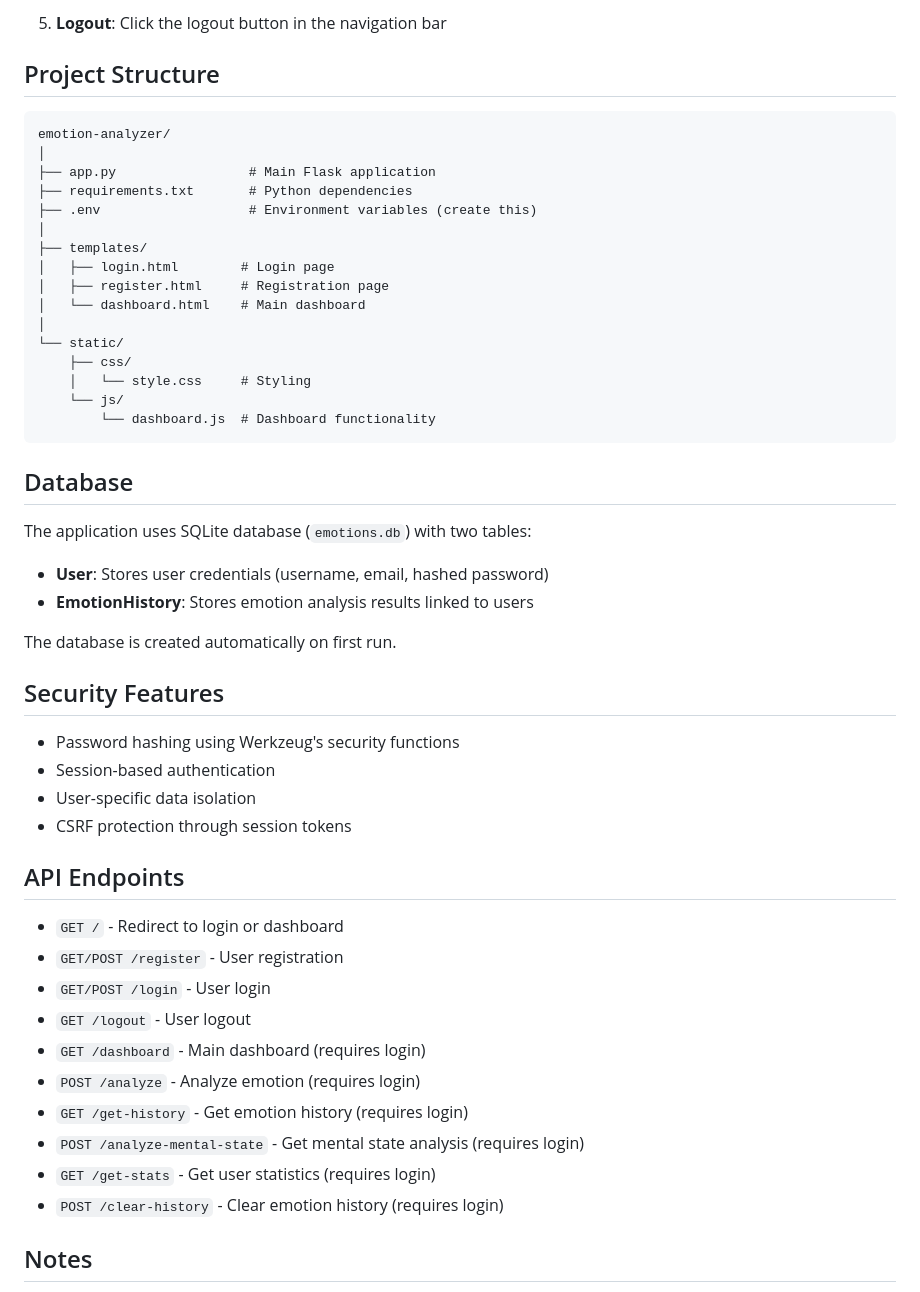
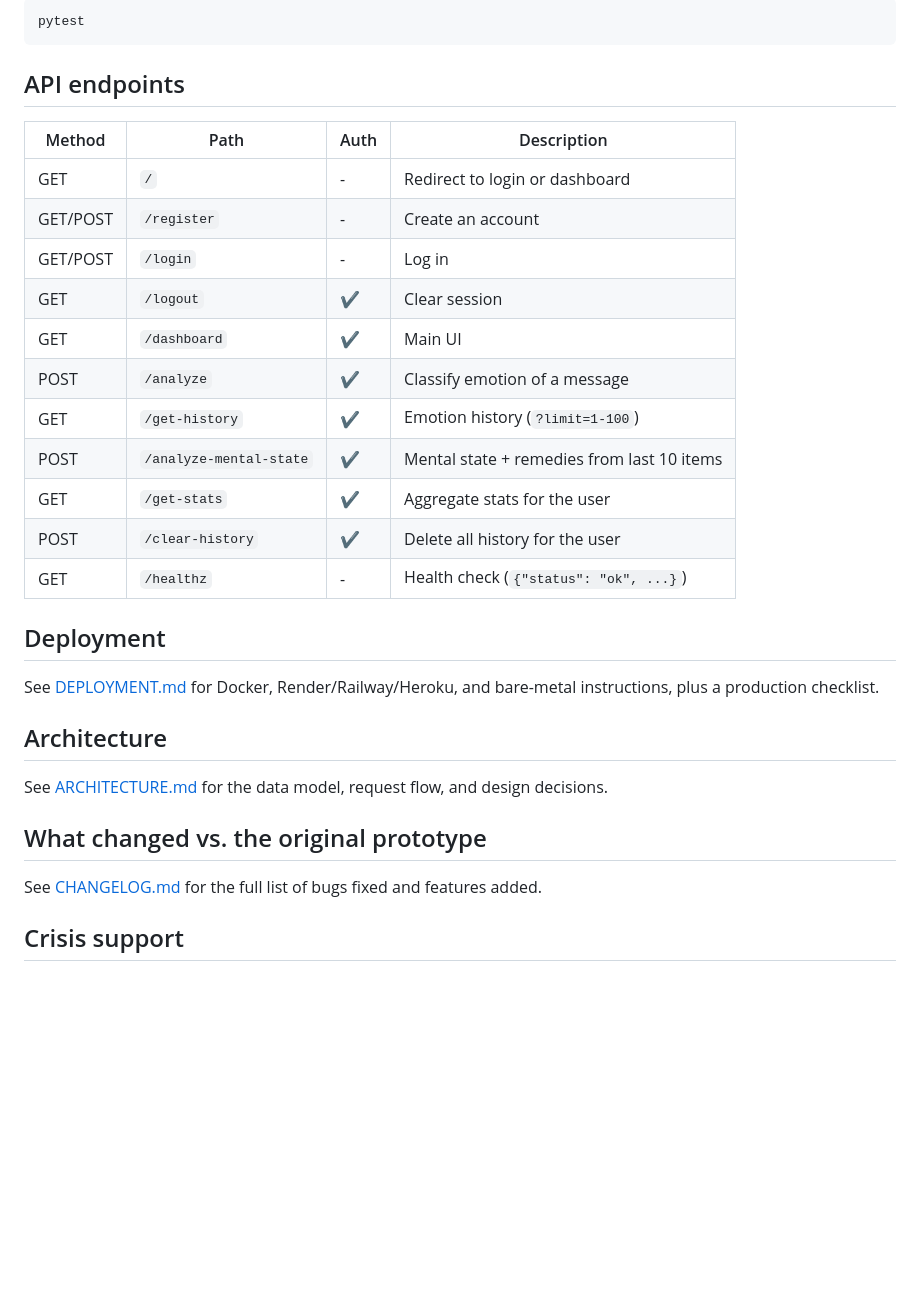
Before and after one commit to abhi-pillai/Emotion_Detector, a Markdown page: README.md, the part around one of its changes. GitHub-like rendering; blank space fills up the shorter version.

Commit message:
doc(readme): add details

````diff
--- a/README.md
+++ b/README.md
@@ -77,54 +74,37 @@ Open your browser and go to `http://localhost:8000`
-5. **Logout**: Click the logout button in the navigation bar
-
-## Project Structure
-
-```
-emotion-analyzer/
-│
-├── app.py                 # Main Flask application
-├── requirements.txt       # Python dependencies
-├── .env                   # Environment variables (create this)
-│
-├── templates/
-│   ├── login.html        # Login page
-│   ├── register.html     # Registration page
-│   └── dashboard.html    # Main dashboard
-│
-└── static/
-    ├── css/
-    │   └── style.css     # Styling
-    └── js/
-        └── dashboard.js  # Dashboard functionality
+```bash
+pytest
 ```
 
-## Database
+## API endpoints
 
-The application uses SQLite database (`emotions.db`) with two tables:
+| Method | Path                    | Auth | Description                              |
+|--------|-------------------------|------|--------------------------------------------|
+| GET    | `/`                     | -    | Redirect to login or dashboard             |
+| GET/POST | `/register`           | -    | Create an account                          |
+| GET/POST | `/login`              | -    | Log in                                     |
+| GET    | `/logout`               | ✔    | Clear session                              |
+| GET    | `/dashboard`            | ✔    | Main UI                                    |
+| POST   | `/analyze`              | ✔    | Classify emotion of a message              |
+| GET    | `/get-history`          | ✔    | Emotion history (`?limit=1-100`)           |
+| POST   | `/analyze-mental-state` | ✔    | Mental state + remedies from last 10 items |
+| GET    | `/get-stats`            | ✔    | Aggregate stats for the user               |
+| POST   | `/clear-history`        | ✔    | Delete all history for the user            |
+| GET    | `/healthz`              | -    | Health check (`{"status": "ok", ...}`)     |
 
-- **User**: Stores user credentials (username, email, hashed password)
-- **EmotionHistory**: Stores emotion analysis results linked to users
+## Deployment
 
-The database is created automatically on first run.
+See [DEPLOYMENT.md](DEPLOYMENT.md) for Docker, Render/Railway/Heroku, and
+bare-metal instructions, plus a production checklist.
 
-## Security Features
+## Architecture
 
-- Password hashing using Werkzeug's security functions
-- Session-based authentication
-- User-specific data isolation
-- CSRF protection through session tokens
+See [ARCHITECTURE.md](ARCHITECTURE.md) for the data model, request flow, and
+design decisions.
 
-## API Endpoints
+## What changed vs. the original prototype
 
-- `GET /` - Redirect to login or dashboard
-- `GET/POST /register` - User registration
-- `GET/POST /login` - User login
-- `GET /logout` - User logout
-- `GET /dashboard` - Main dashboard (requires login)
-- `POST /analyze` - Analyze emotion (requires login)
-- `GET /get-history` - Get emotion history (requires login)
-- `POST /analyze-mental-state` - Get mental state analysis (requires login)
-- `GET /get-stats` - Get user statistics (requires login)
-- `POST /clear-history` - Clear emotion history (requires login)
+See [CHANGELOG.md](CHANGELOG.md) for the full list of bugs fixed and
+features added.
 
-## Notes
+## Crisis support
 
````
Also changed, not shown: other parts of README.md (+62 -85 lines).
